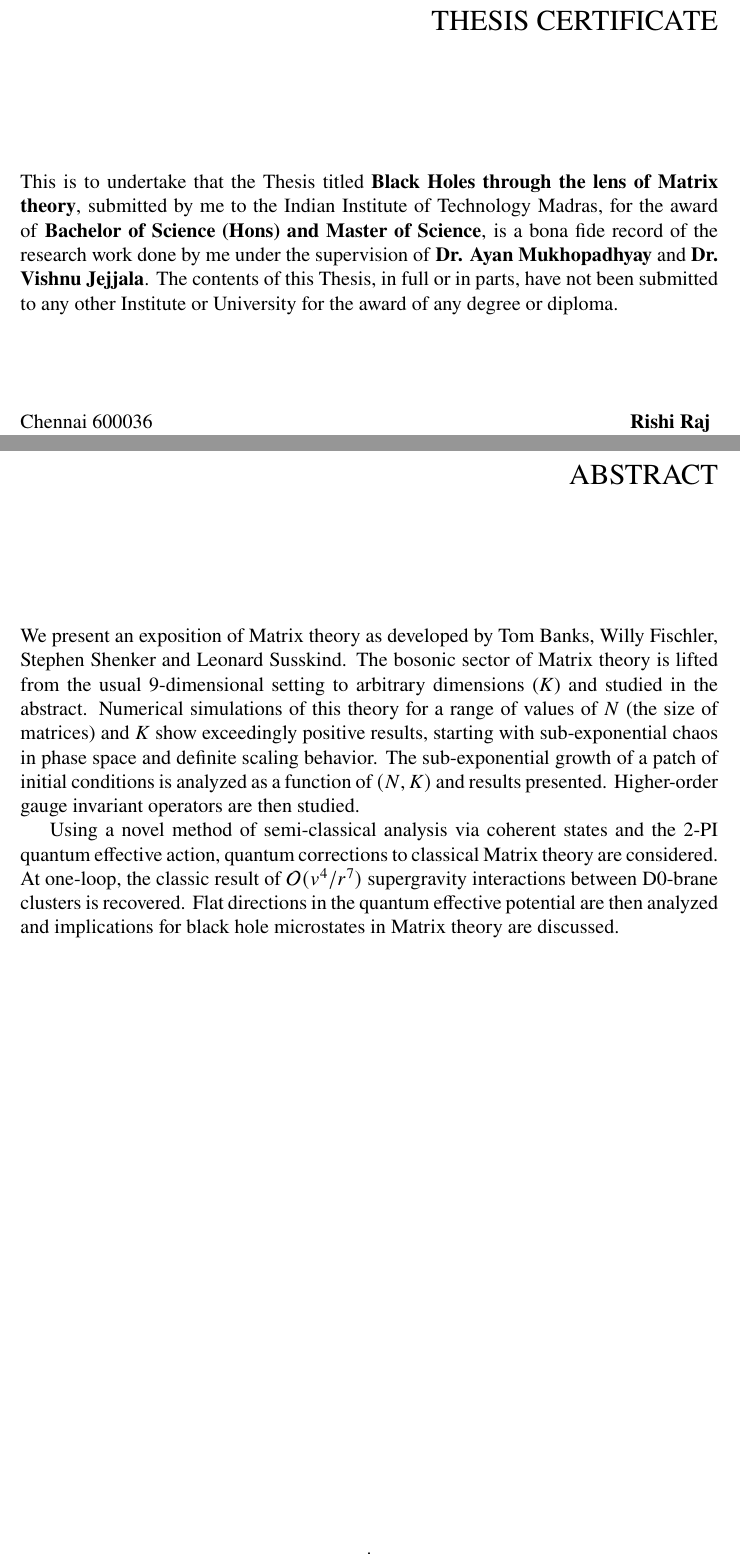
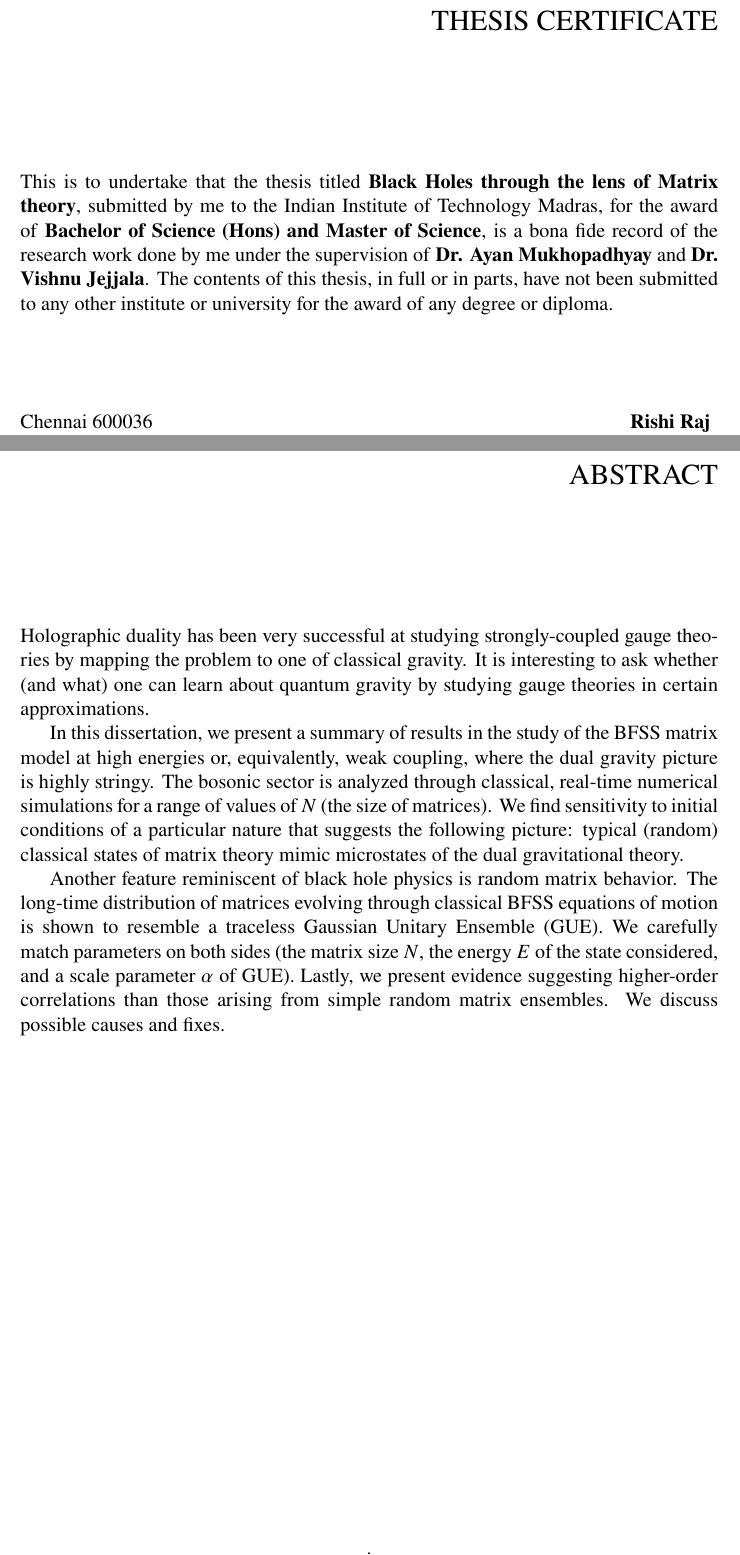
Before and after one commit to rshrj/matrices-masters-thesis, a LaTeX thesis (thesis.tex, which reads chapters/00Abstract.tex, chapters/00Certificate.tex): two parts of pages 3 and 4 of 49, joined at a grey line, cut so that both start at the same text. Compiled offline with pdfLaTeX.

Commit message:
wrote a better abstract

```diff
--- a/chapters/00Abstract.tex
+++ b/chapters/00Abstract.tex
@@ -1,8 +1,5 @@
-We present an exposition of Matrix theory as developed by Tom Banks, Willy Fischler, Stephen
-Shenker and Leonard Susskind. The bosonic sector of Matrix theory is lifted from the usual
-9-dimensional setting to arbitrary dimensions ($K$) and studied in the abstract. Numerical
-simulations of this theory for a range of values of $N$ (the size of matrices) and $K$ show
-exceedingly positive results, starting with sub-exponential chaos in phase space and definite
-scaling behavior. The sub-exponential growth of a patch of initial conditions is analyzed as a function of $(N, K)$ and results presented. Higher-order gauge invariant operators are then studied.
+Holographic duality has been very successful at studying strongly-coupled gauge theories by mapping the problem to one of classical gravity. It is interesting to ask whether (and what) one can learn about quantum gravity by studying gauge theories in certain approximations.
 
-Using a novel method of semi-classical analysis via coherent states and the $2$-PI quantum effective action, quantum corrections to classical Matrix theory are considered. At one-loop, the classic result of $\mathcal{O}(v^4/r^7)$ supergravity interactions between D0-brane clusters is recovered. Flat directions in the quantum effective potential are then analyzed and implications for black hole microstates in Matrix theory are discussed.
+In this dissertation, we present a summary of results in the study of the BFSS matrix model at high energies or, equivalently, weak coupling, where the dual gravity picture is highly stringy. The bosonic sector is analyzed through classical, real-time numerical simulations for a range of values of $N$ (the size of matrices). We find sensitivity to initial conditions of a particular nature that suggests the following picture: typical (random) classical states of matrix theory mimic microstates of the dual gravitational theory.
+
+Another feature reminiscent of black hole physics is random matrix behavior. The long-time distribution of matrices evolving through classical BFSS equations of motion is shown to resemble a traceless Gaussian Unitary Ensemble (GUE). We carefully match parameters on both sides (the matrix size $N$, the energy $E$ of the state considered, and a scale parameter $\alpha$ of GUE). Lastly, we present evidence suggesting higher-order correlations than those arising from simple random matrix ensembles. We discuss possible causes and fixes.
--- a/chapters/00Certificate.tex
+++ b/chapters/00Certificate.tex
@@ -1,4 +1,4 @@
-This is to undertake that the Thesis titled \textbf{Black Holes through the lens of Matrix theory}, submitted by me to the Indian Institute of Technology Madras, for the award of \textbf{Bachelor of Science (Hons) and Master of Science}, is a bona fide record of the research work done by me under the supervision of \textbf{Dr. Ayan Mukhopadhyay} and \textbf{Dr. Vishnu Jejjala}. The contents of this Thesis, in full or in parts, have not been submitted to any other Institute or University for the award of any degree or diploma.
+This is to undertake that the thesis titled \textbf{Black Holes through the lens of Matrix theory}, submitted by me to the Indian Institute of Technology Madras, for the award of \textbf{Bachelor of Science (Hons) and Master of Science}, is a bona fide record of the research work done by me under the supervision of \textbf{Dr. Ayan Mukhopadhyay} and \textbf{Dr. Vishnu Jejjala}. The contents of this thesis, in full or in parts, have not been submitted to any other institute or university for the award of any degree or diploma.
 
 \vspace{2cm}
 
```
